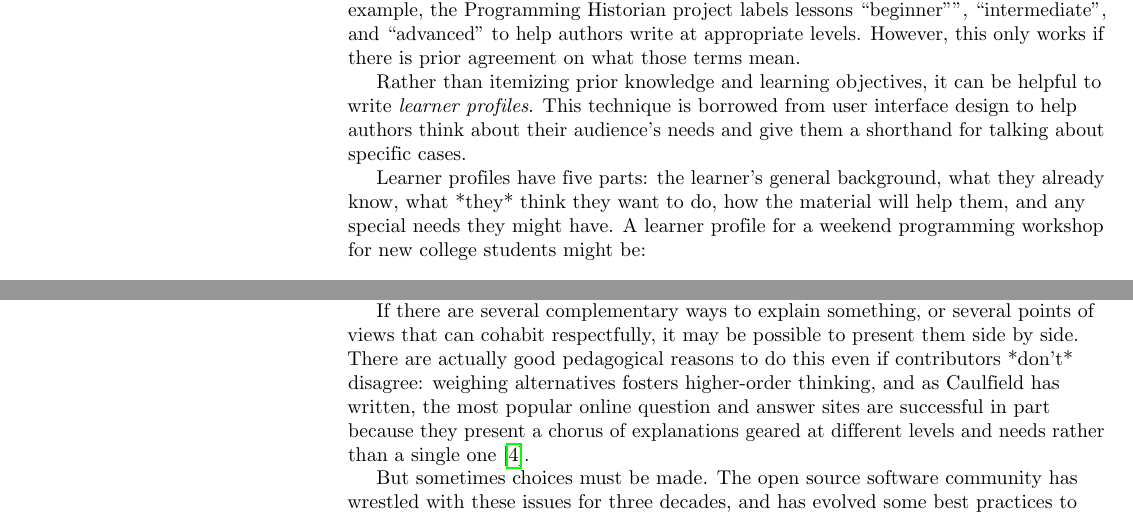
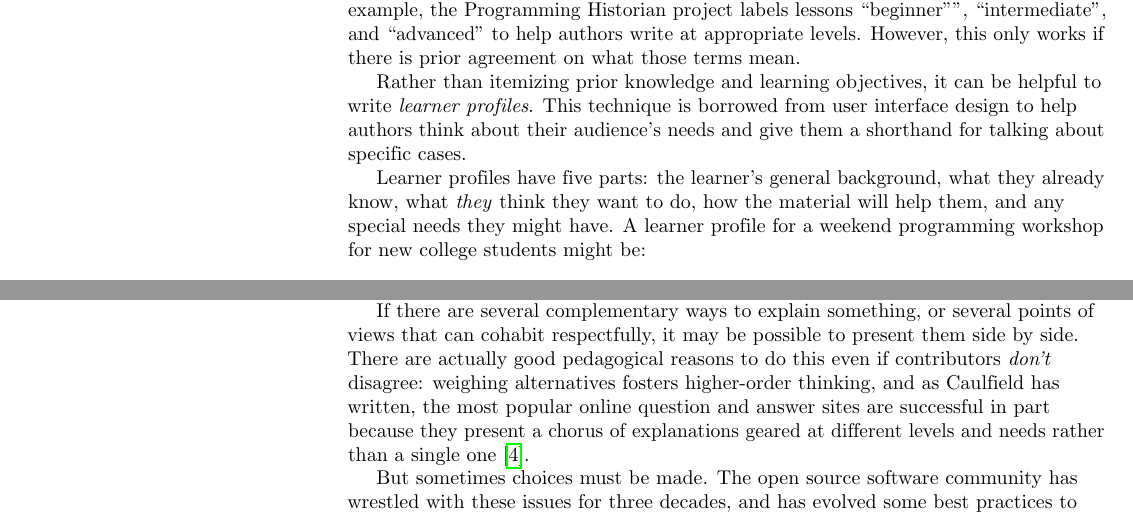
Before and after one commit to swcarpentry/collaborative-lesson-development, a LaTeX paper (paper.tex): two parts of pages 2 and 6 of 7, joined at a grey line, cut so that both start at the same text. Compiled offline with pdfLaTeX.

Commit message:
Removing some Markdownisms

```diff
--- a/paper.tex
+++ b/paper.tex
@@ -231,7 +231,7 @@ and give them a shorthand for talking about specific cases.
 Learner profiles have five parts:
 the learner's general background,
 what they already know,
-what *they* think they want to do,
+what \emph{they} think they want to do,
 how the material will help them,
 and any special needs they might have.
 A learner profile for a weekend programming workshop for new college students might be:
@@ -568,7 +568,8 @@ while others may prefer a ``measure twice, cut once'' approach.
 If there are several complementary ways to explain something,
 or several points of views that can cohabit respectfully,
 it may be possible to present them side by side.
-There are actually good pedagogical reasons to do this even if contributors *don't* disagree:
+There are actually good pedagogical reasons to do this
+even if contributors \emph{don't} disagree:
 weighing alternatives fosters higher-order thinking,
 and as Caulfield has written,
 the most popular online question and answer sites
```
Also changed, not shown: paper.tex (2 more changed lines).
